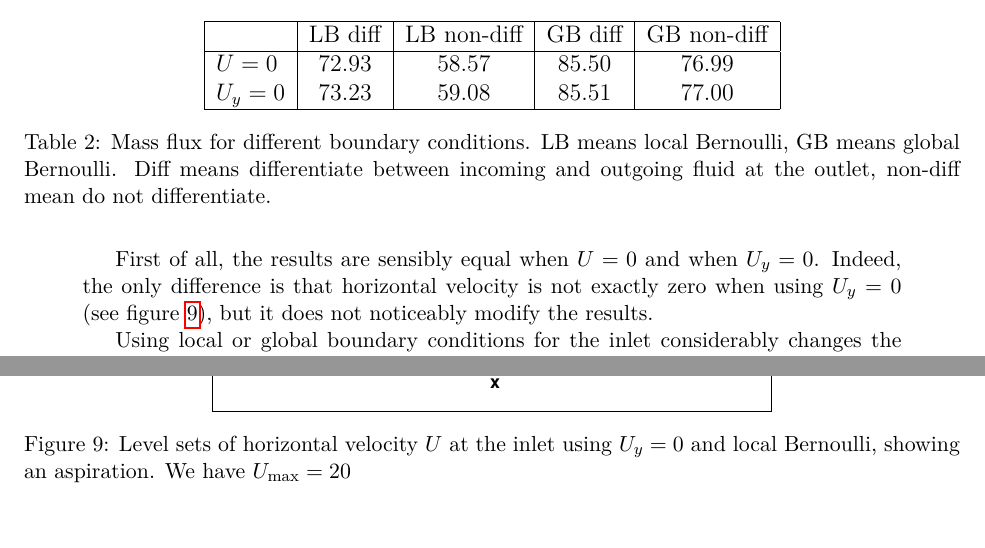
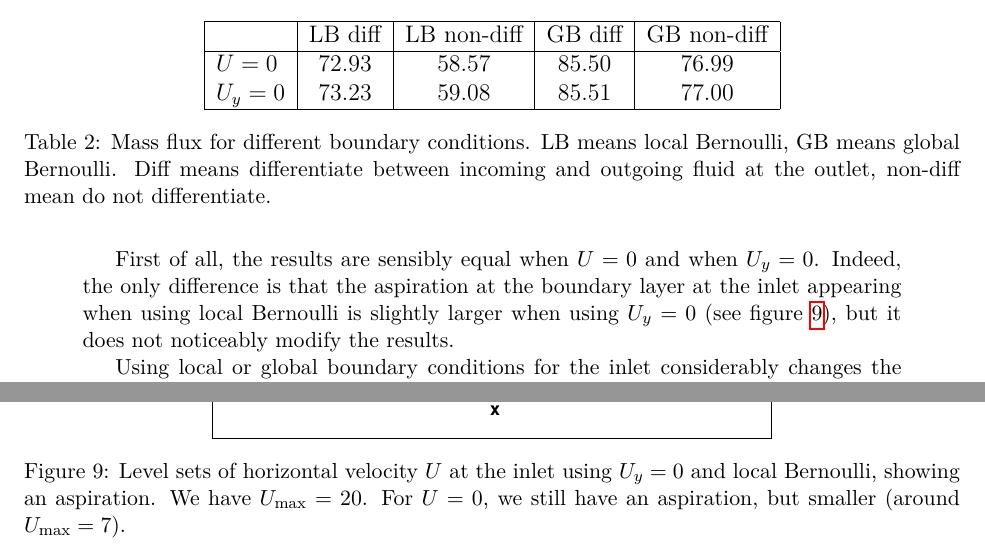
Before and after one commit to antoine-levitt/stage, a LaTeX document (rapport/rapport.tex): two parts of pages 15 and 18 of 19, joined at a grey line, cut so that both start at the same text, the shorter picture padded with empty space. Compiled offline with pdfLaTeX.

Commit message:
Corrections sur U_y = 0

```diff
--- a/rapport/rapport.tex
+++ b/rapport/rapport.tex
@@ -866,8 +866,9 @@ three variations we describe.
 
 
 First of all, the results are sensibly equal when $U = 0$ and when
-$U_y = 0$. Indeed, the only difference is that horizontal velocity is
-not exactly zero when using $U_y = 0$ (see figure
+$U_y = 0$. Indeed, the only difference is that the aspiration at the
+boundary layer at the inlet appearing when using local Bernoulli is
+slightly larger when using $U_y = 0$ (see figure
 \ref{fig:LB-0-0-u-bas}), but it does not noticeably modify the
 results.
 
@@ -934,7 +935,8 @@ TODO
 \includegraphics[width=0.6\textwidth]{figs/LB-0-0-u-bas}
 \caption{Level sets of horizontal velocity $U$ at the inlet using
   $U_{y} = 0$ and local Bernoulli, showing an aspiration. We have
-  $U_{\text{max}} = 20$}.
+  $U_{\text{max}} = 20$. For $U = 0$, we still have an aspiration, but
+  smaller (around $U_{\text{max}} = 7$).}
 \label{fig:LB-0-0-u-bas}
 \end{figure}
 
```
